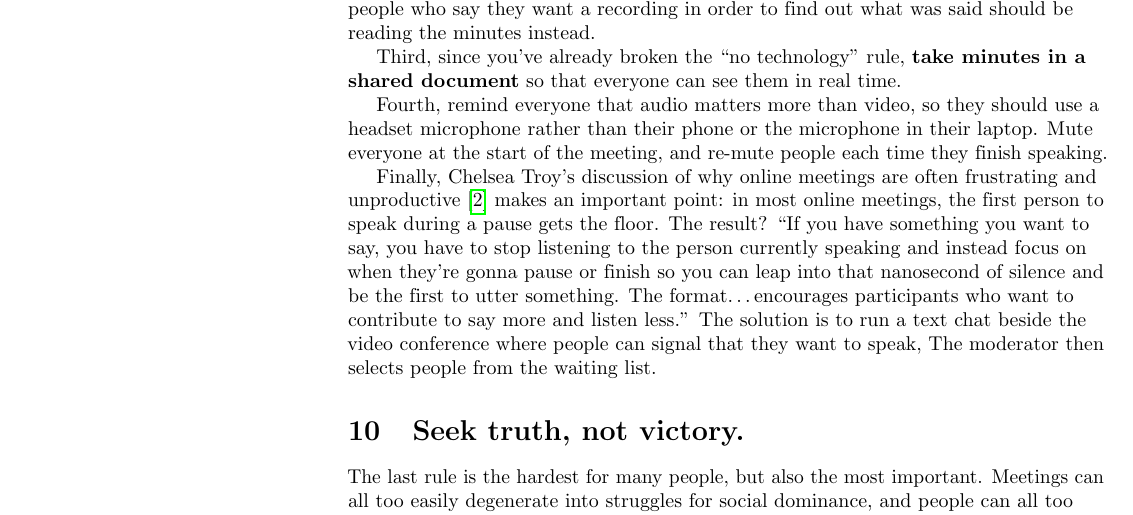
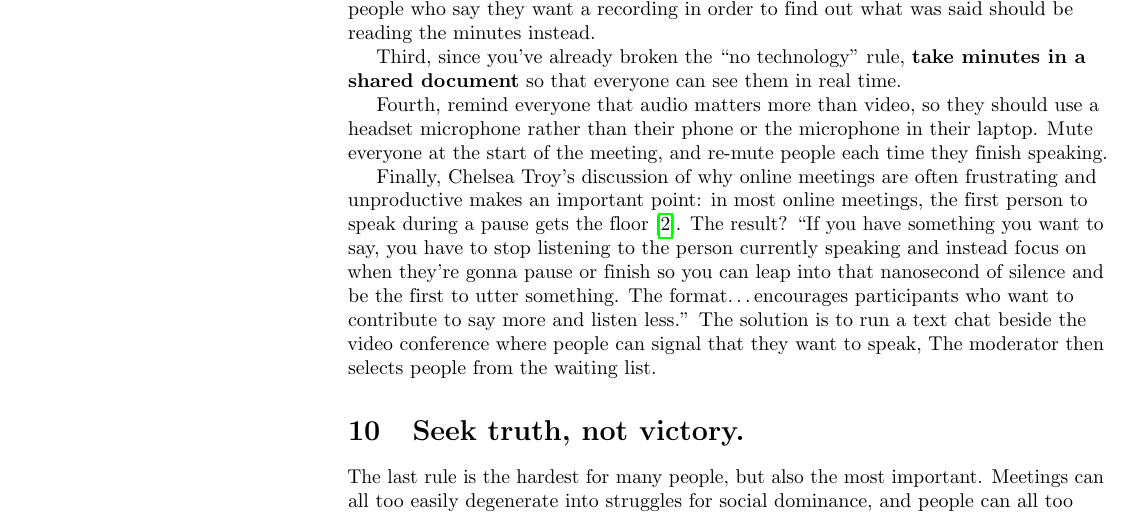
Before and after one commit to vgXhc/10-meeting, a LaTeX document (10-meeting.tex): part of page 5 of 6, cut so that both start at the same text. Compiled offline with pdfLaTeX.

```diff
--- a/10-meeting.tex
+++ b/10-meeting.tex
@@ -303,8 +303,8 @@
 finish speaking.
 
 Finally, Chelsea Troy's discussion of why online meetings are often frustrating
-and unproductive \cite{Troy2018} makes an important point: in most online
-meetings, the first person to speak during a pause gets the floor.  The result?
+and unproductive makes an important point: in most online meetings, the first
+person to speak during a pause gets the floor~\cite{Troy2018}.  The result?
 ``If you have something you want to say, you have to stop listening to the
 person currently speaking and instead focus on when they're gonna pause or
 finish so you can leap into that nanosecond of silence and be the first to utter
```
Also changed, not shown: 10-meeting.pdf (added), README.md (added).
